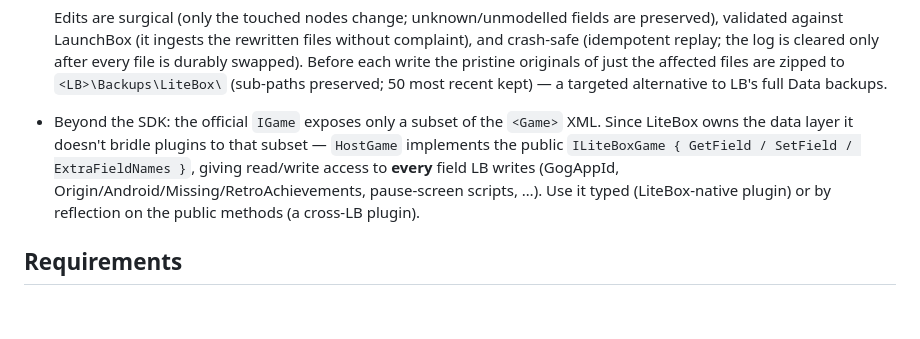
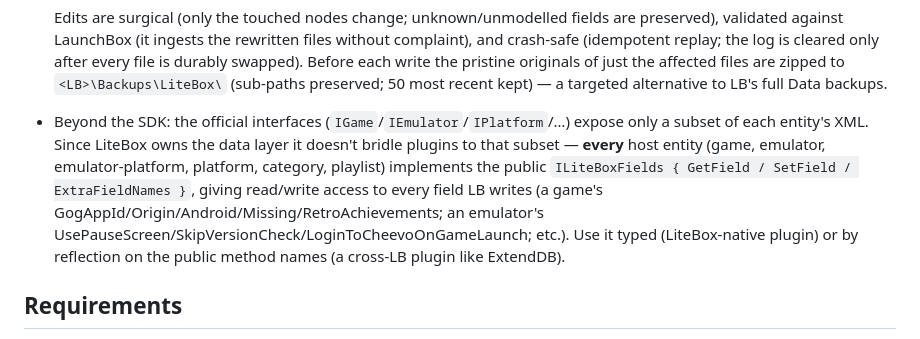
Before and after one commit to nixxou/Litebox, a Markdown page: README.md, the part around the change. Rendered like a GitHub page; blank space fills up the shorter version.

Commit message:
README: ILiteBoxFields full-field access now covers every entity type

```diff
--- a/README.md
+++ b/README.md
@@ -51,11 +51,13 @@ through its own implementation of the API, with no dependency on any plugin.
   is durably swapped). Before each write the pristine originals of just the affected files
   are zipped to `<LB>\Backups\LiteBox\` (sub-paths preserved; 50 most recent kept) — a
   targeted alternative to LB's full Data backups.
-- Beyond the SDK: the official `IGame` exposes only a subset of the `<Game>` XML. Since LiteBox
-  owns the data layer it doesn't bridle plugins to that subset — `HostGame` implements the public
-  `ILiteBoxGame { GetField / SetField / ExtraFieldNames }`, giving read/write access to **every**
-  field LB writes (GogAppId, Origin/Android/Missing/RetroAchievements, pause-screen scripts, …).
-  Use it typed (LiteBox-native plugin) or by reflection on the public methods (a cross-LB plugin).
+- Beyond the SDK: the official interfaces (`IGame`/`IEmulator`/`IPlatform`/…) expose only a subset
+  of each entity's XML. Since LiteBox owns the data layer it doesn't bridle plugins to that subset —
+  **every** host entity (game, emulator, emulator-platform, platform, category, playlist) implements
+  the public `ILiteBoxFields { GetField / SetField / ExtraFieldNames }`, giving read/write access to
+  every field LB writes (a game's GogAppId/Origin/Android/Missing/RetroAchievements; an emulator's
+  UsePauseScreen/SkipVersionCheck/LoginToCheevoOnGameLaunch; etc.). Use it typed (LiteBox-native
+  plugin) or by reflection on the public method names (a cross-LB plugin like ExtendDB).
 
 ## Requirements
 
```
